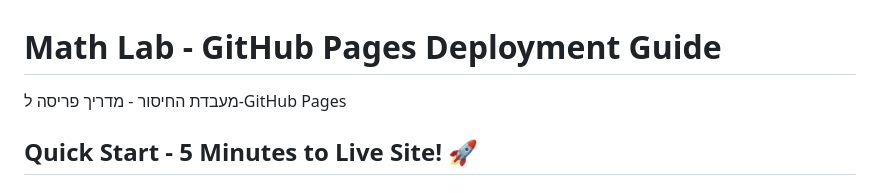
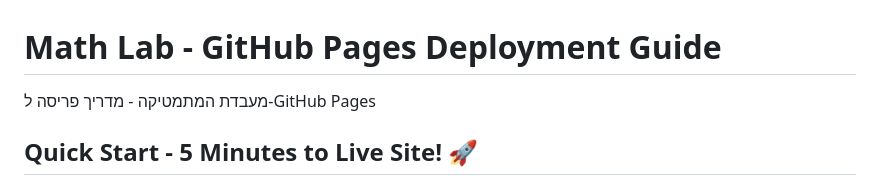
Before and after one commit to presmann/subtraction-lab, a Markdown page: README.md, the part around the change. Drawn GitHub-style.

```diff
--- a/README.md
+++ b/README.md
@@ -1,6 +1,6 @@
 # Math Lab - GitHub Pages Deployment Guide
 
-מעבדת החיסור - מדריך פריסה ל-GitHub Pages
+מעבדת המתמטיקה - מדריך פריסה ל-GitHub Pages
 
 ## Quick Start - 5 Minutes to Live Site! 🚀
 
```
